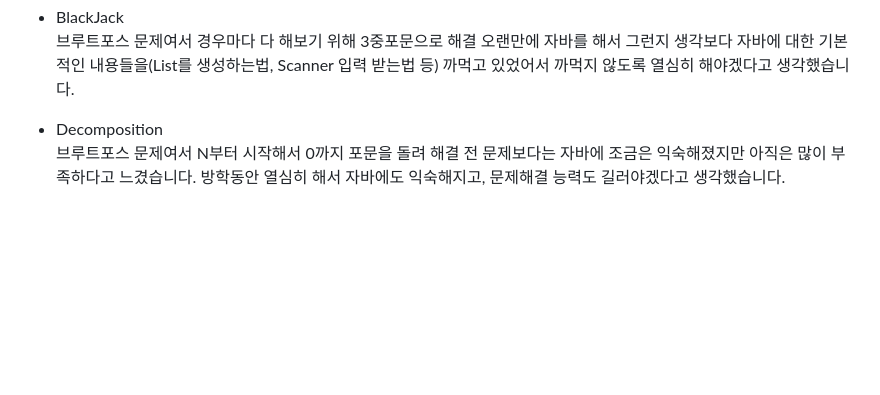
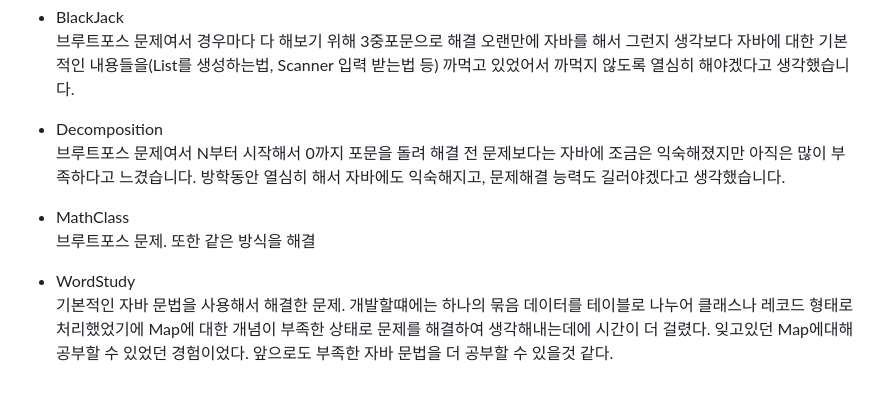
Before and after one commit to seoyunch/vacation_study, a Markdown page: README.md, the part around the change. Drawn GitHub-style; blank space fills up the shorter version.

```diff
--- a/README.md
+++ b/README.md
@@ -58,3 +58,10 @@
   브루트포스 문제여서 N부터 시작해서 0까지 포문을 돌려 해결
   전 문제보다는 자바에 조금은 익숙해졌지만 아직은 많이 부족하다고 느겼습니다.
   방학동안 열심히 해서 자바에도 익숙해지고, 문제해결 능력도 길러야겠다고 생각했습니다.
+
+- MathClass<br>
+  브루트포스 문제. 또한 같은 방식을 해결
+
+- WordStudy<br>
+  기본적인 자바 문법을 사용해서 해결한 문제. 개발할떄에는 하나의 묶음 데이터를 테이블로 나누어 클래스나 레코드 형태로 처리했었기에 Map에 대한 개념이 부족한 상태로 문제를 해결하여 생각해내는데에 시간이 더 걸렸다.
+  잊고있던 Map에대해 공부할 수 있었던 경험이었다. 앞으로도 부족한 자바 문법을 더 공부할 수 있을것 같다.
```
